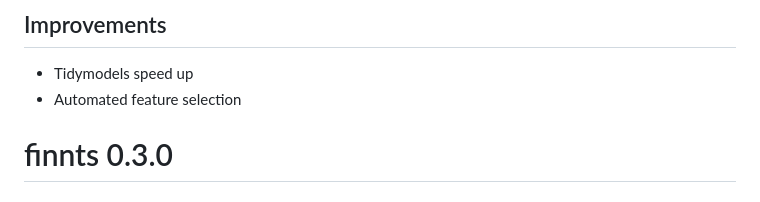
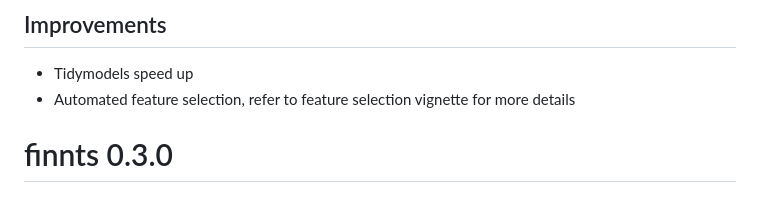
Before and after one commit to microsoft/finnts, a Markdown page: NEWS.md, the part around the change. GitHub-like rendering.

Commit message:
update news

```diff
--- a/NEWS.md
+++ b/NEWS.md
@@ -3,7 +3,7 @@
 ## Improvements
 
 -   Tidymodels speed up
--   Automated feature selection
+-   Automated feature selection, refer to feature selection vignette for more details
 
 # finnts 0.3.0
 
```
